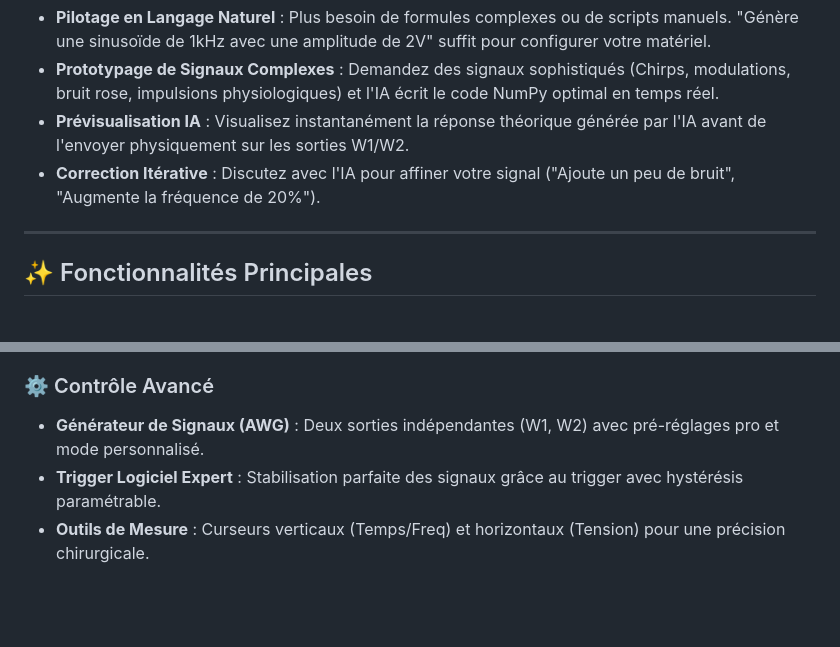
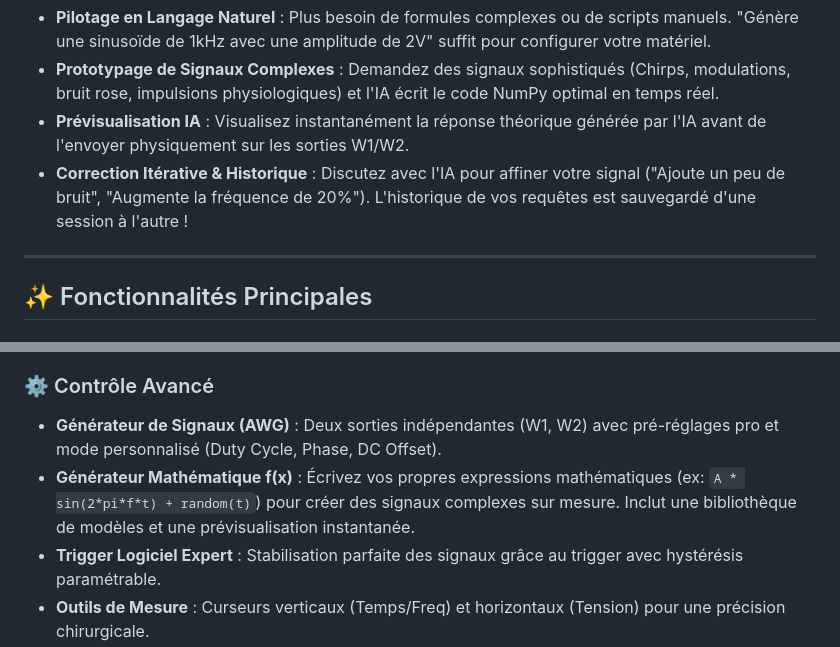
Before and after one commit to 0d-1/ADALM2000, a Markdown page: README.md, 2 parts joined by grey strips. GitHub-like rendering; blank space fills up the shorter version.

Commit message:
Update README with latest f(x) and IA features

```diff
--- a/README.md
+++ b/README.md
@@ -15,7 +15,7 @@ Contrairement aux outils traditionnels, **ADALM2000 Laboratory** intègre un ass
 *   **Pilotage en Langage Naturel** : Plus besoin de formules complexes ou de scripts manuels. "Génère une sinusoïde de 1kHz avec une amplitude de 2V" suffit pour configurer votre matériel.
 *   **Prototypage de Signaux Complexes** : Demandez des signaux sophistiqués (Chirps, modulations, bruit rose, impulsions physiologiques) et l'IA écrit le code NumPy optimal en temps réel.
 *   **Prévisualisation IA** : Visualisez instantanément la réponse théorique générée par l'IA avant de l'envoyer physiquement sur les sorties W1/W2.
-*   **Correction Itérative** : Discutez avec l'IA pour affiner votre signal ("Ajoute un peu de bruit", "Augmente la fréquence de 20%").
+*   **Correction Itérative & Historique** : Discutez avec l'IA pour affiner votre signal ("Ajoute un peu de bruit", "Augmente la fréquence de 20%"). L'historique de vos requêtes est sauvegardé d'une session à l'autre !
 
 ---
 
@@ -28,7 +28,8 @@ Contrairement aux outils traditionnels, **ADALM2000 Laboratory** intègre un ass
 *   **Analyse de Lissajous (XY)** : Mode XY pour l'étude des déphasages et des composants.
 
 ### ⚙️ Contrôle Avancé
-*   **Générateur de Signaux (AWG)** : Deux sorties indépendantes (W1, W2) avec pré-réglages pro et mode personnalisé.
+*   **Générateur de Signaux (AWG)** : Deux sorties indépendantes (W1, W2) avec pré-réglages pro et mode personnalisé (Duty Cycle, Phase, DC Offset).
+*   **Générateur Mathématique f(x)** : Écrivez vos propres expressions mathématiques (ex: `A * sin(2*pi*f*t) + random(t)`) pour créer des signaux complexes sur mesure. Inclut une bibliothèque de modèles et une prévisualisation instantanée.
 *   **Trigger Logiciel Expert** : Stabilisation parfaite des signaux grâce au trigger avec hystérésis paramétrable.
 *   **Outils de Mesure** : Curseurs verticaux (Temps/Freq) et horizontaux (Tension) pour une précision chirurgicale.
 
```
